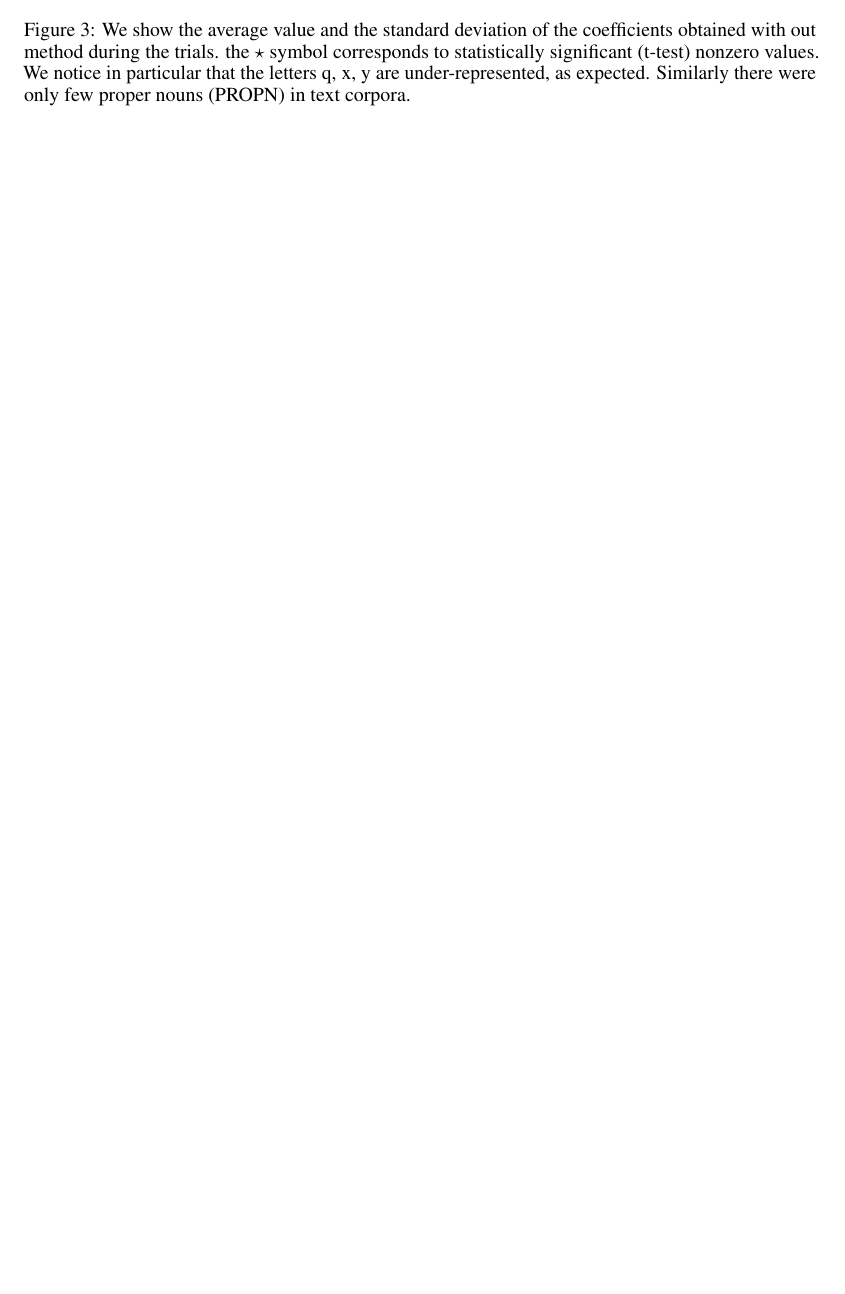
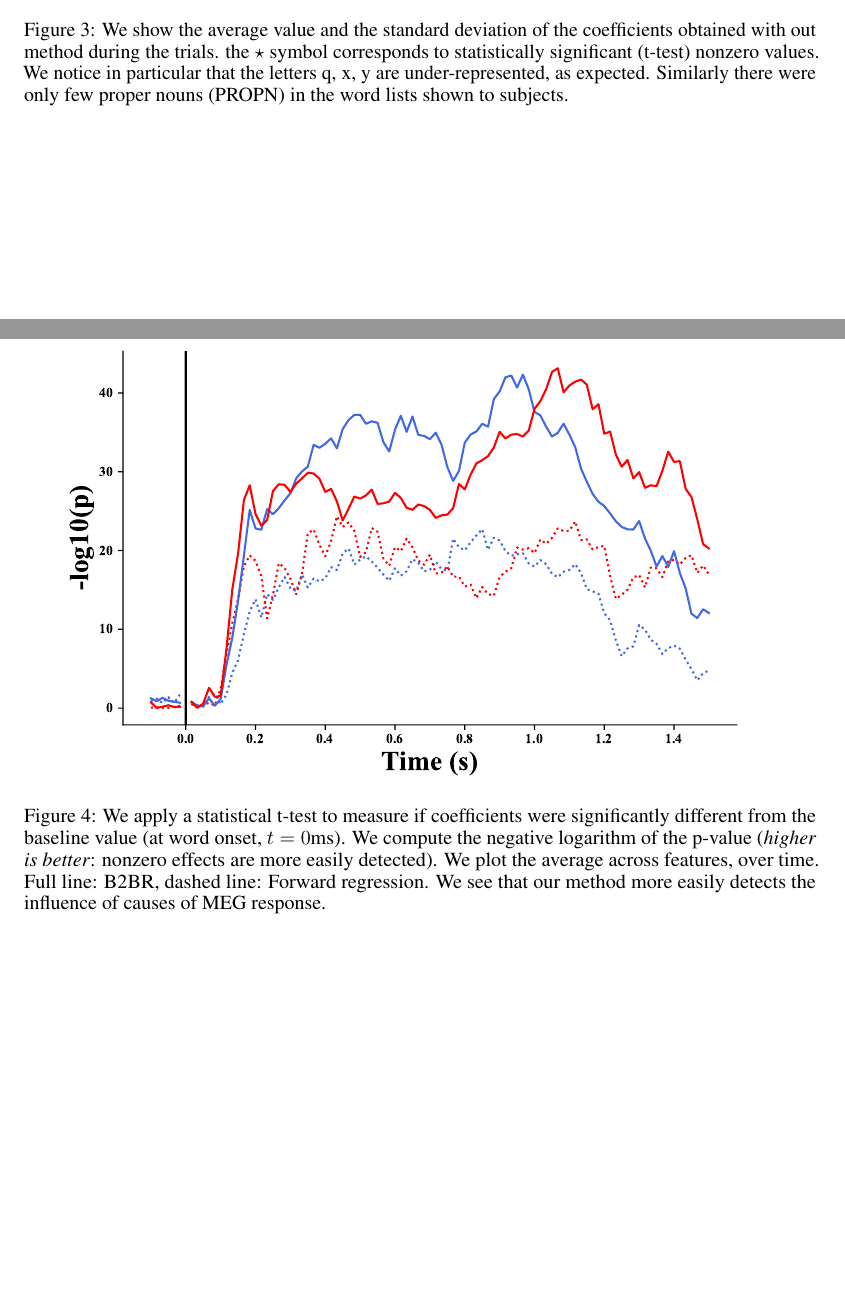
Before and after one commit to kingjr/b2b, a LaTeX document (paper/supplementary.tex): part of page 2 of 2 before the commit and two parts of pages 2 and 3 of 3 after it, the two joined at a grey line, cut so that both start at the same text, the shorter picture padded with empty space. Compiled offline with pdfLaTeX.

Commit message:
almost done fellas

```diff
--- a/paper/supplementary.tex
+++ b/paper/supplementary.tex
@@ -30,9 +30,17 @@
 \begin{figure}[h]
   \centering
   \includegraphics[width=\textwidth, trim=0cm 0cm 0cm 0cm]{figures/pvalues_vertical.pdf}
-  \caption{We show the average value and the standard deviation of the coefficients obtained with out method during the trials. the $\star$  symbol corresponds to statistically significant (t-test) nonzero values. We notice in particular that the letters q, x, y are under-represented, as expected. Similarly there were only few proper nouns (PROPN) in text corpora. }
+  \caption{We show the average value and the standard deviation of the coefficients obtained with out method during the trials. the $\star$  symbol corresponds to statistically significant (t-test) nonzero values. We notice in particular that the letters q, x, y are under-represented, as expected. Similarly there were only few proper nouns (PROPN) in the word lists shown to subjects. }
   \label{fig:ridgebaselineresult}
 \end{figure}
 
 
+\begin{figure}[h]
+  \centering
+  \includegraphics[width=\textwidth, trim=0cm 0cm 0cm 0cm]{figures/pvalues.pdf}
+  \caption{We apply a statistical t-test to measure if coefficients were significantly different from the baseline value (at word onset, $t=0$ms).
+  We compute the negative logarithm of the p-value (\textit{higher is better}: nonzero effects are more easily detected). We plot the average across features, over time.
+  Full line: B2BR, dashed line: Forward regression. We see that our method more easily detects the influence of causes of MEG response.}
+\end{figure}
+
 \end{document}
```
Also changed, not shown: paper/meg_exps.tex (+3 -3 lines), paper/paper.tex (+1 -1 lines), paper/Makefile, paper/figures/pvalues.pdf.
